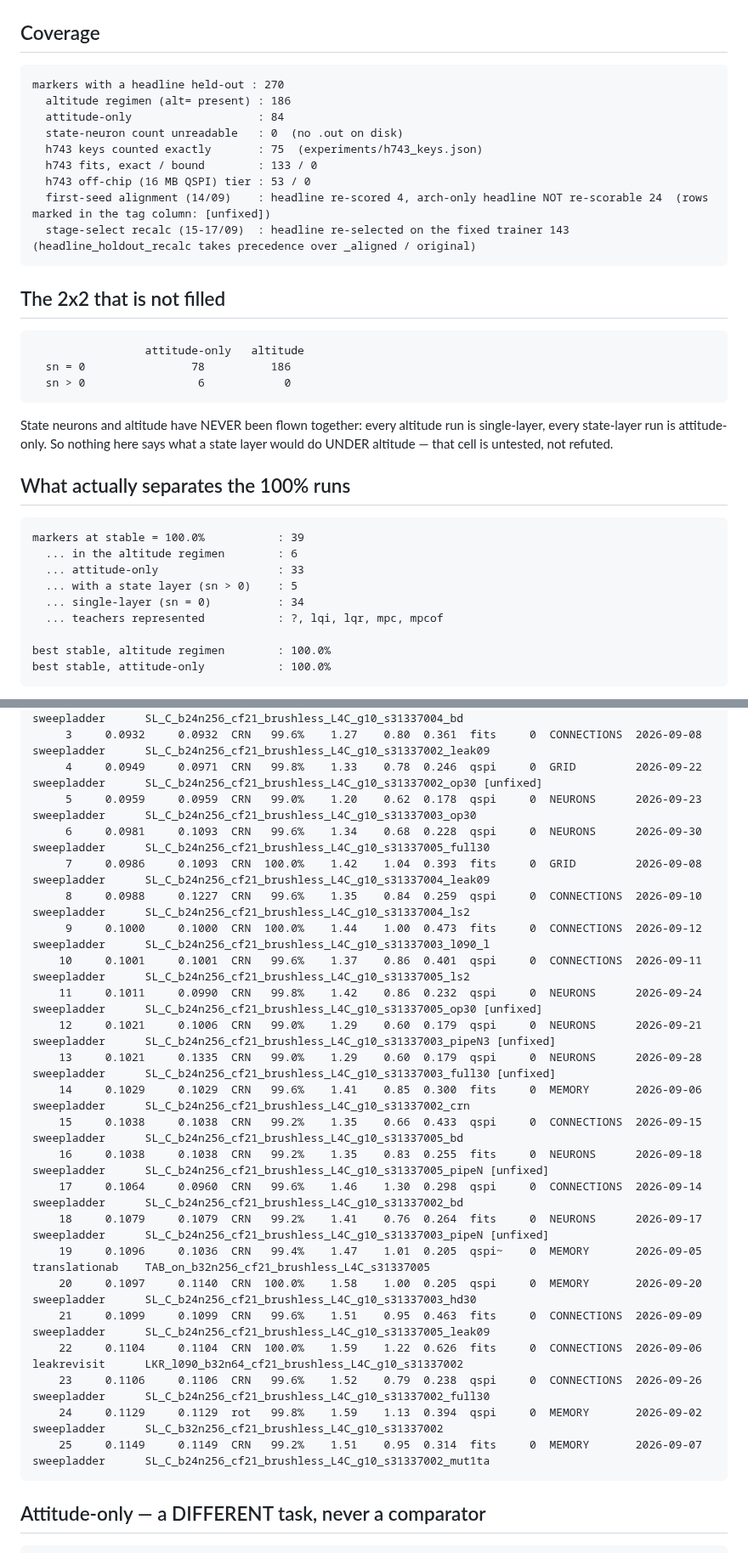
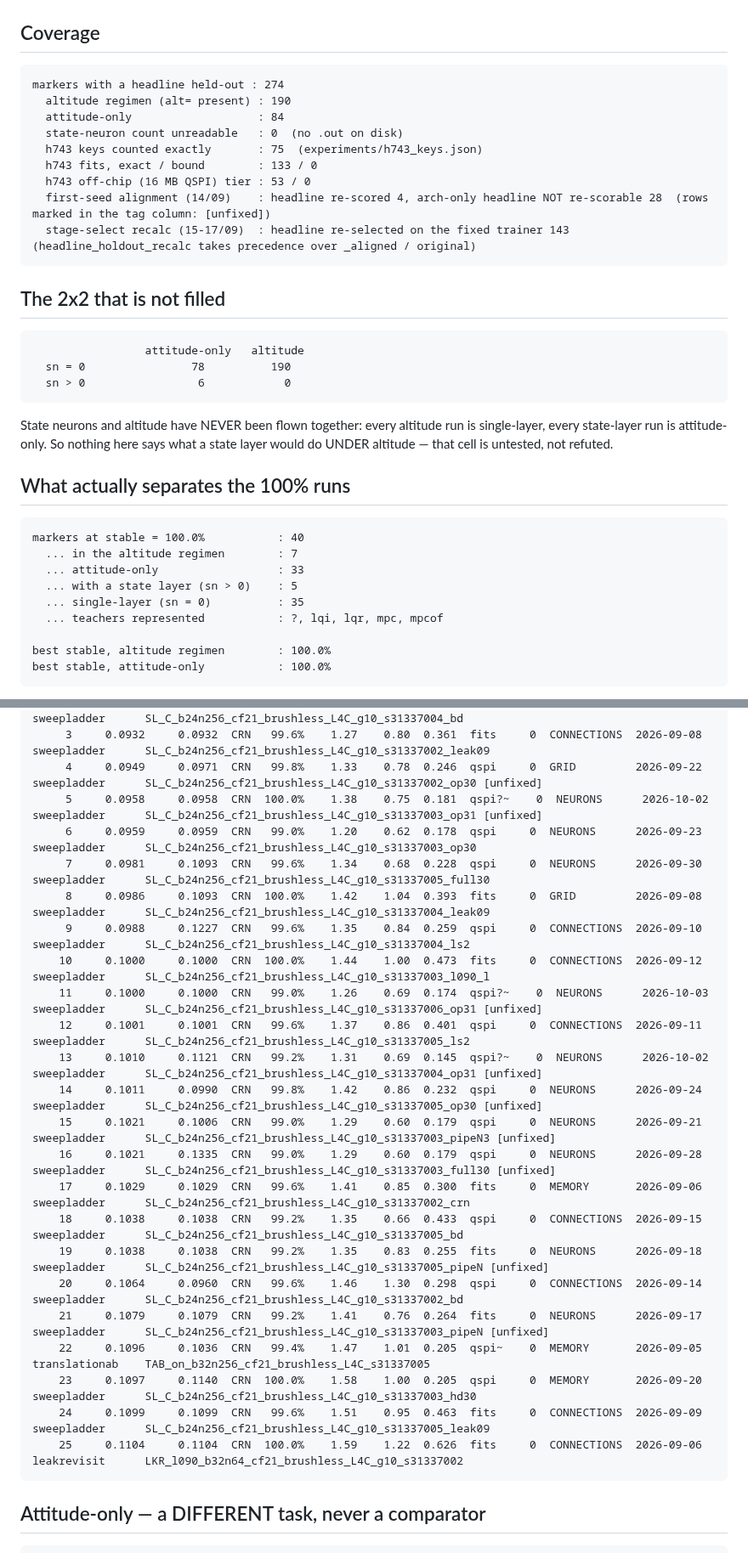
Before and after one commit to lacg/wnn, a Markdown page: docs/controller_gate_distance_leaderboard.md, 2 parts joined by grey strips. Shown at 85% size. GitHub-like rendering.

````diff
--- a/docs/controller_gate_distance_leaderboard.md
+++ b/docs/controller_gate_distance_leaderboard.md
@@ -63,14 +63,14 @@ selection ran on) and never the during-search gen lines (anti-predictive, repeat
 ## Coverage
 
 ```
-markers with a headline held-out : 270
-  altitude regimen (alt= present) : 186
+markers with a headline held-out : 274
+  altitude regimen (alt= present) : 190
   attitude-only                   : 84
   state-neuron count unreadable   : 0  (no .out on disk)
   h743 keys counted exactly       : 75  (experiments/h743_keys.json)
   h743 fits, exact / bound        : 133 / 0
   h743 off-chip (16 MB QSPI) tier : 53 / 0
-  first-seed alignment (14/09)    : headline re-scored 4, arch-only headline NOT re-scorable 24  (rows marked in the tag column: [unfixed])
+  first-seed alignment (14/09)    : headline re-scored 4, arch-only headline NOT re-scorable 28  (rows marked in the tag column: [unfixed])
   stage-select recalc (15-17/09)  : headline re-selected on the fixed trainer 143  (headline_holdout_recalc takes precedence over _aligned / original)
 ```
 
@@ -78,7 +78,7 @@ markers with a headline held-out : 270
 
 ```
                  attitude-only   altitude
-  sn = 0                78          186
+  sn = 0                78          190
   sn > 0                 6            0
 ```
 
@@ -89,11 +89,11 @@ state layer would do UNDER altitude — that cell is untested, not refuted.
 ## What actually separates the 100% runs
 
 ```
-markers at stable = 100.0%           : 39
-  ... in the altitude regimen        : 6
+markers at stable = 100.0%           : 40
+  ... in the altitude regimen        : 7
   ... attitude-only                  : 33
   ... with a state layer (sn > 0)    : 5
-  ... single-layer (sn = 0)          : 34
+  ... single-layer (sn = 0)          : 35
   ... teachers represented           : ?, lqi, lqr, mpc, mpcof
 
 best stable, altitude regimen        : 100.0%
@@ -141,27 +141,27 @@ moved the ceiling, with the caveat that no run has ever changed only that one fl
      2     0.0921     0.1234  CRN   99.8%    1.29    0.97  0.346  qspi~    0  GRID         2026-09-14  sweepladder      SL_C_b24n256_cf21_brushless_L4C_g10_s31337004_bd
      3     0.0932     0.0932  CRN   99.6%    1.27    0.80  0.361  fits     0  CONNECTIONS  2026-09-08  sweepladder      SL_C_b24n256_cf21_brushless_L4C_g10_s31337002_leak09
      4     0.0949     0.0971  CRN   99.8%    1.33    0.78  0.246  qspi     0  GRID         2026-09-22  sweepladder      SL_C_b24n256_cf21_brushless_L4C_g10_s31337002_op30 [unfixed]
-     5     0.0959     0.0959  CRN   99.0%    1.20    0.62  0.178  qspi     0  NEURONS      2026-09-23  sweepladder      SL_C_b24n256_cf21_brushless_L4C_g10_s31337003_op30
-     6     0.0981     0.1093  CRN   99.6%    1.34    0.68  0.228  qspi     0  NEURONS      2026-09-30  sweepladder      SL_C_b24n256_cf21_brushless_L4C_g10_s31337005_full30
-     7     0.0986     0.1093  CRN  100.0%    1.42    1.04  0.393  fits     0  GRID         2026-09-08  sweepladder      SL_C_b24n256_cf21_brushless_L4C_g10_s31337004_leak09
-     8     0.0988     0.1227  CRN   99.6%    1.35    0.84  0.259  qspi     0  CONNECTIONS  2026-09-10  sweepladder      SL_C_b24n256_cf21_brushless_L4C_g10_s31337004_ls2
-     9     0.1000     0.1000  CRN  100.0%    1.44    1.00  0.473  fits     0  CONNECTIONS  2026-09-12  sweepladder      SL_C_b24n256_cf21_brushless_L4C_g10_s31337003_l090_l
-    10     0.1001     0.1001  CRN   99.6%    1.37    0.86  0.401  qspi     0  CONNECTIONS  2026-09-11  sweepladder      SL_C_b24n256_cf21_brushless_L4C_g10_s31337005_ls2
-    11     0.1011     0.0990  CRN   99.8%    1.42    0.86  0.232  qspi     0  NEURONS      2026-09-24  sweepladder      SL_C_b24n256_cf21_brushless_L4C_g10_s31337005_op30 [unfixed]
-    12     0.1021     0.1006  CRN   99.0%    1.29    0.60  0.179  qspi     0  NEURONS      2026-09-21  sweepladder      SL_C_b24n256_cf21_brushless_L4C_g10_s31337003_pipeN3 [unfixed]
-    13     0.1021     0.1335  CRN   99.0%    1.29    0.60  0.179  qspi     0  NEURONS      2026-09-28  sweepladder      SL_C_b24n256_cf21_brushless_L4C_g10_s31337003_full30 [unfixed]
-    14     0.1029     0.1029  CRN   99.6%    1.41    0.85  0.300  fits     0  MEMORY       2026-09-06  sweepladder      SL_C_b24n256_cf21_brushless_L4C_g10_s31337002_crn
-    15     0.1038     0.1038  CRN   99.2%    1.35    0.66  0.433  qspi     0  CONNECTIONS  2026-09-15  sweepladder      SL_C_b24n256_cf21_brushless_L4C_g10_s31337005_bd
-    16     0.1038     0.1038  CRN   99.2%    1.35    0.83  0.255  fits     0  NEURONS      2026-09-18  sweepladder      SL_C_b24n256_cf21_brushless_L4C_g10_s31337005_pipeN [unfixed]
-    17     0.1064     0.0960  CRN   99.6%    1.46    1.30  0.298  qspi     0  CONNECTIONS  2026-09-14  sweepladder      SL_C_b24n256_cf21_brushless_L4C_g10_s31337002_bd
-    18     0.1079     0.1079  CRN   99.2%    1.41    0.76  0.264  fits     0  NEURONS      2026-09-17  sweepladder      SL_C_b24n256_cf21_brushless_L4C_g10_s31337003_pipeN [unfixed]
-    19     0.1096     0.1036  CRN   99.4%    1.47    1.01  0.205  qspi~    0  MEMORY       2026-09-05  translationab    TAB_on_b32n256_cf21_brushless_L4C_s31337005
-    20     0.1097     0.1140  CRN  100.0%    1.58    1.00  0.205  qspi     0  MEMORY       2026-09-20  sweepladder      SL_C_b24n256_cf21_brushless_L4C_g10_s31337003_hd30
-    21     0.1099     0.1099  CRN   99.6%    1.51    0.95  0.463  fits     0  CONNECTIONS  2026-09-09  sweepladder      SL_C_b24n256_cf21_brushless_L4C_g10_s31337005_leak09
-    22     0.1104     0.1104  CRN  100.0%    1.59    1.22  0.626  fits     0  CONNECTIONS  2026-09-06  leakrevisit      LKR_l090_b32n64_cf21_brushless_L4C_g10_s31337002
-    23     0.1106     0.1106  CRN   99.6%    1.52    0.79  0.238  qspi     0  CONNECTIONS  2026-09-26  sweepladder      SL_C_b24n256_cf21_brushless_L4C_g10_s31337002_full30
-    24     0.1129     0.1129  rot   99.8%    1.59    1.13  0.394  qspi     0  MEMORY       2026-09-02  sweepladder      SL_C_b32n256_cf21_brushless_L4C_g10_s31337002
-    25     0.1149     0.1149  CRN   99.2%    1.51    0.95  0.314  fits     0  MEMORY       2026-09-07  sweepladder      SL_C_b24n256_cf21_brushless_L4C_g10_s31337002_mut1ta
+     5     0.0958     0.0958  CRN  100.0%    1.38    0.75  0.181  qspi?~    0  NEURONS      2026-10-02  sweepladder      SL_C_b24n256_cf21_brushless_L4C_g10_s31337003_op31 [unfixed]
+     6     0.0959     0.0959  CRN   99.0%    1.20    0.62  0.178  qspi     0  NEURONS      2026-09-23  sweepladder      SL_C_b24n256_cf21_brushless_L4C_g10_s31337003_op30
+     7     0.0981     0.1093  CRN   99.6%    1.34    0.68  0.228  qspi     0  NEURONS      2026-09-30  sweepladder      SL_C_b24n256_cf21_brushless_L4C_g10_s31337005_full30
+     8     0.0986     0.1093  CRN  100.0%    1.42    1.04  0.393  fits     0  GRID         2026-09-08  sweepladder      SL_C_b24n256_cf21_brushless_L4C_g10_s31337004_leak09
+     9     0.0988     0.1227  CRN   99.6%    1.35    0.84  0.259  qspi     0  CONNECTIONS  2026-09-10  sweepladder      SL_C_b24n256_cf21_brushless_L4C_g10_s31337004_ls2
+    10     0.1000     0.1000  CRN  100.0%    1.44    1.00  0.473  fits     0  CONNECTIONS  2026-09-12  sweepladder      SL_C_b24n256_cf21_brushless_L4C_g10_s31337003_l090_l
+    11     0.1000     0.1000  CRN   99.0%    1.26    0.69  0.174  qspi?~    0  NEURONS      2026-10-03  sweepladder      SL_C_b24n256_cf21_brushless_L4C_g10_s31337006_op31 [unfixed]
+    12     0.1001     0.1001  CRN   99.6%    1.37    0.86  0.401  qspi     0  CONNECTIONS  2026-09-11  sweepladder      SL_C_b24n256_cf21_brushless_L4C_g10_s31337005_ls2
+    13     0.1010     0.1121  CRN   99.2%    1.31    0.69  0.145  qspi?~    0  NEURONS      2026-10-02  sweepladder      SL_C_b24n256_cf21_brushless_L4C_g10_s31337004_op31 [unfixed]
+    14     0.1011     0.0990  CRN   99.8%    1.42    0.86  0.232  qspi     0  NEURONS      2026-09-24  sweepladder      SL_C_b24n256_cf21_brushless_L4C_g10_s31337005_op30 [unfixed]
+    15     0.1021     0.1006  CRN   99.0%    1.29    0.60  0.179  qspi     0  NEURONS      2026-09-21  sweepladder      SL_C_b24n256_cf21_brushless_L4C_g10_s31337003_pipeN3 [unfixed]
+    16     0.1021     0.1335  CRN   99.0%    1.29    0.60  0.179  qspi     0  NEURONS      2026-09-28  sweepladder      SL_C_b24n256_cf21_brushless_L4C_g10_s31337003_full30 [unfixed]
+    17     0.1029     0.1029  CRN   99.6%    1.41    0.85  0.300  fits     0  MEMORY       2026-09-06  sweepladder      SL_C_b24n256_cf21_brushless_L4C_g10_s31337002_crn
+    18     0.1038     0.1038  CRN   99.2%    1.35    0.66  0.433  qspi     0  CONNECTIONS  2026-09-15  sweepladder      SL_C_b24n256_cf21_brushless_L4C_g10_s31337005_bd
+    19     0.1038     0.1038  CRN   99.2%    1.35    0.83  0.255  fits     0  NEURONS      2026-09-18  sweepladder      SL_C_b24n256_cf21_brushless_L4C_g10_s31337005_pipeN [unfixed]
+    20     0.1064     0.0960  CRN   99.6%    1.46    1.30  0.298  qspi     0  CONNECTIONS  2026-09-14  sweepladder      SL_C_b24n256_cf21_brushless_L4C_g10_s31337002_bd
+    21     0.1079     0.1079  CRN   99.2%    1.41    0.76  0.264  fits     0  NEURONS      2026-09-17  sweepladder      SL_C_b24n256_cf21_brushless_L4C_g10_s31337003_pipeN [unfixed]
+    22     0.1096     0.1036  CRN   99.4%    1.47    1.01  0.205  qspi~    0  MEMORY       2026-09-05  translationab    TAB_on_b32n256_cf21_brushless_L4C_s31337005
+    23     0.1097     0.1140  CRN  100.0%    1.58    1.00  0.205  qspi     0  MEMORY       2026-09-20  sweepladder      SL_C_b24n256_cf21_brushless_L4C_g10_s31337003_hd30
+    24     0.1099     0.1099  CRN   99.6%    1.51    0.95  0.463  fits     0  CONNECTIONS  2026-09-09  sweepladder      SL_C_b24n256_cf21_brushless_L4C_g10_s31337005_leak09
+    25     0.1104     0.1104  CRN  100.0%    1.59    1.22  0.626  fits     0  CONNECTIONS  2026-09-06  leakrevisit      LKR_l090_b32n64_cf21_brushless_L4C_g10_s31337002
 ```
 
 ## Attitude-only — a DIFFERENT task, never a comparator
````
Also changed, not shown: other parts of docs/controller_gate_distance_leaderboard.md (+24 -24 lines).
